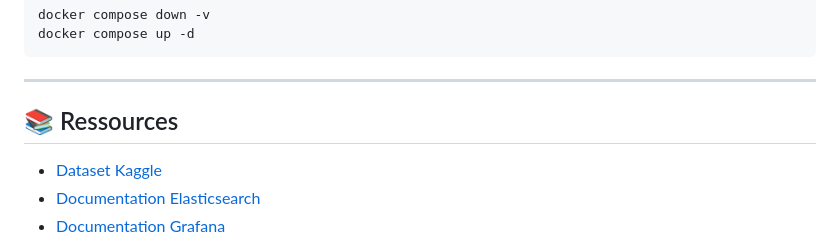
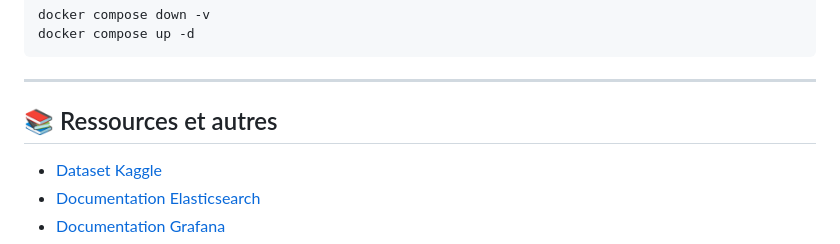
Before and after one commit to Msegura4/anidata, a Markdown page: README.md, the part around the change. Drawn GitHub-style.

Commit message:
test webhook_github

```diff
--- a/README.md
+++ b/README.md
@@ -257,7 +257,7 @@ docker compose up -d
 
 ---
 
-## 📚 Ressources
+## 📚 Ressources et autres
 
 - [Dataset Kaggle](https://www.kaggle.com/datasets/hernan4444/anime-recommendation-database-2020)
 - [Documentation Elasticsearch](https://www.elastic.co/guide/en/elasticsearch/reference/current/index.html)
```
